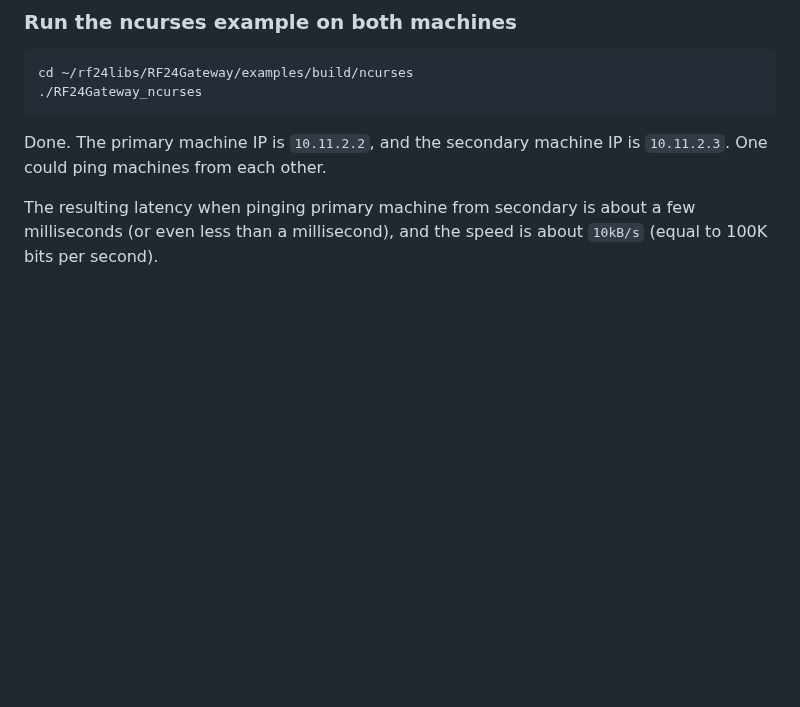
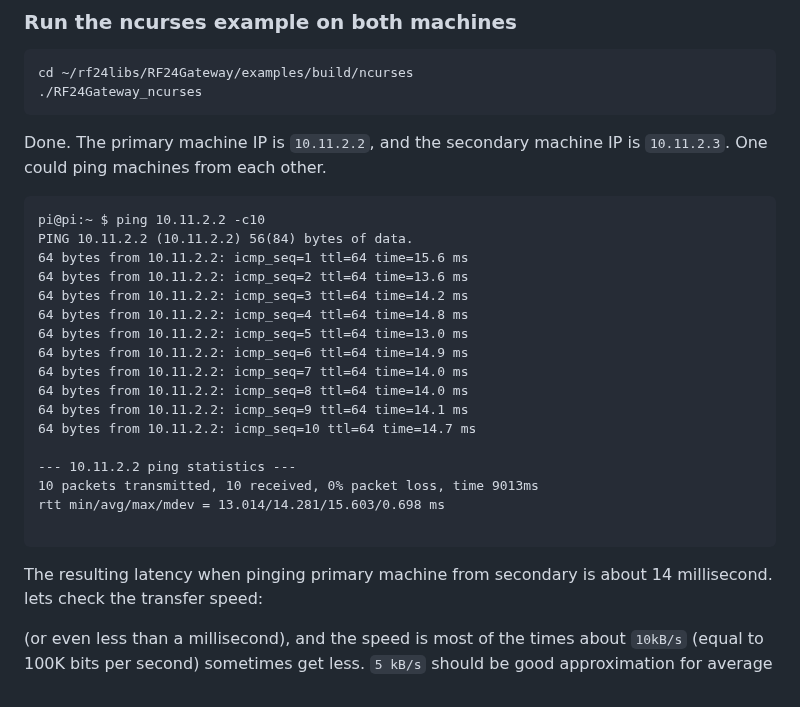
Before and after one commit to nRF24/RF24Gateway, a Markdown page: docs/rpi_tcpip_link.md, the part around the change. Rendered like a GitHub page; blank space fills up the shorter version.

Commit message:
Update rpi_tcpip_link.md
add some data about speed and latency

````diff
--- a/docs/rpi_tcpip_link.md
+++ b/docs/rpi_tcpip_link.md
@@ -101,4 +101,27 @@ cd ~/rf24libs/RF24Gateway/examples/build/ncurses
 Done. The primary machine IP is `10.11.2.2`, and the secondary machine IP is `10.11.2.3`.
 One could ping machines from each other.
 
-The resulting latency when pinging primary machine from secondary is about a few milliseconds (or even less than a millisecond), and the speed is about `10kB/s` (equal to 100K bits per second).
+```
+pi@pi:~ $ ping 10.11.2.2 -c10
+PING 10.11.2.2 (10.11.2.2) 56(84) bytes of data.
+64 bytes from 10.11.2.2: icmp_seq=1 ttl=64 time=15.6 ms
+64 bytes from 10.11.2.2: icmp_seq=2 ttl=64 time=13.6 ms
+64 bytes from 10.11.2.2: icmp_seq=3 ttl=64 time=14.2 ms
+64 bytes from 10.11.2.2: icmp_seq=4 ttl=64 time=14.8 ms
+64 bytes from 10.11.2.2: icmp_seq=5 ttl=64 time=13.0 ms
+64 bytes from 10.11.2.2: icmp_seq=6 ttl=64 time=14.9 ms
+64 bytes from 10.11.2.2: icmp_seq=7 ttl=64 time=14.0 ms
+64 bytes from 10.11.2.2: icmp_seq=8 ttl=64 time=14.0 ms
+64 bytes from 10.11.2.2: icmp_seq=9 ttl=64 time=14.1 ms
+64 bytes from 10.11.2.2: icmp_seq=10 ttl=64 time=14.7 ms
+
+--- 10.11.2.2 ping statistics ---
+10 packets transmitted, 10 received, 0% packet loss, time 9013ms
+rtt min/avg/max/mdev = 13.014/14.281/15.603/0.698 ms
+
+```
+
+The resulting latency when pinging primary machine from secondary is about 14 millisecond. lets check the transfer speed:
+
+
+(or even less than a millisecond), and the speed is most of the times about `10kB/s` (equal to 100K bits per second) sometimes get less. `5 kB/s` should be good approximation for average
````
